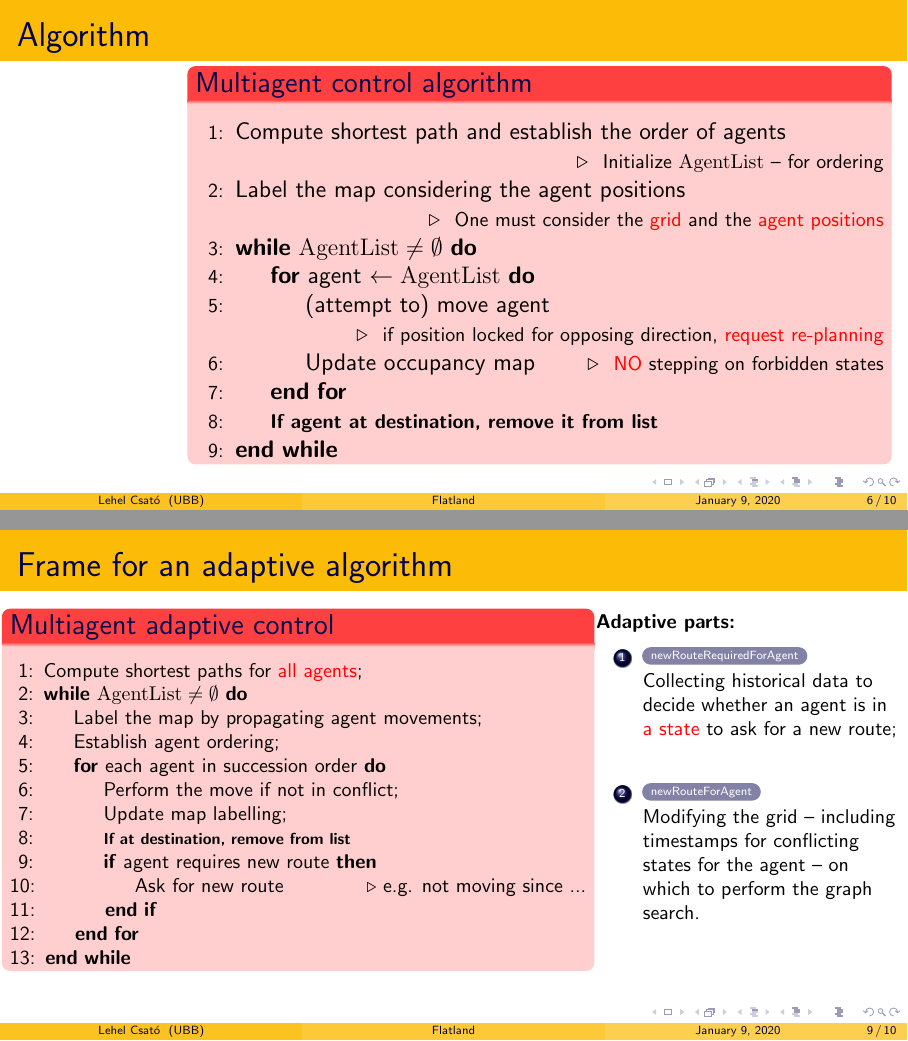
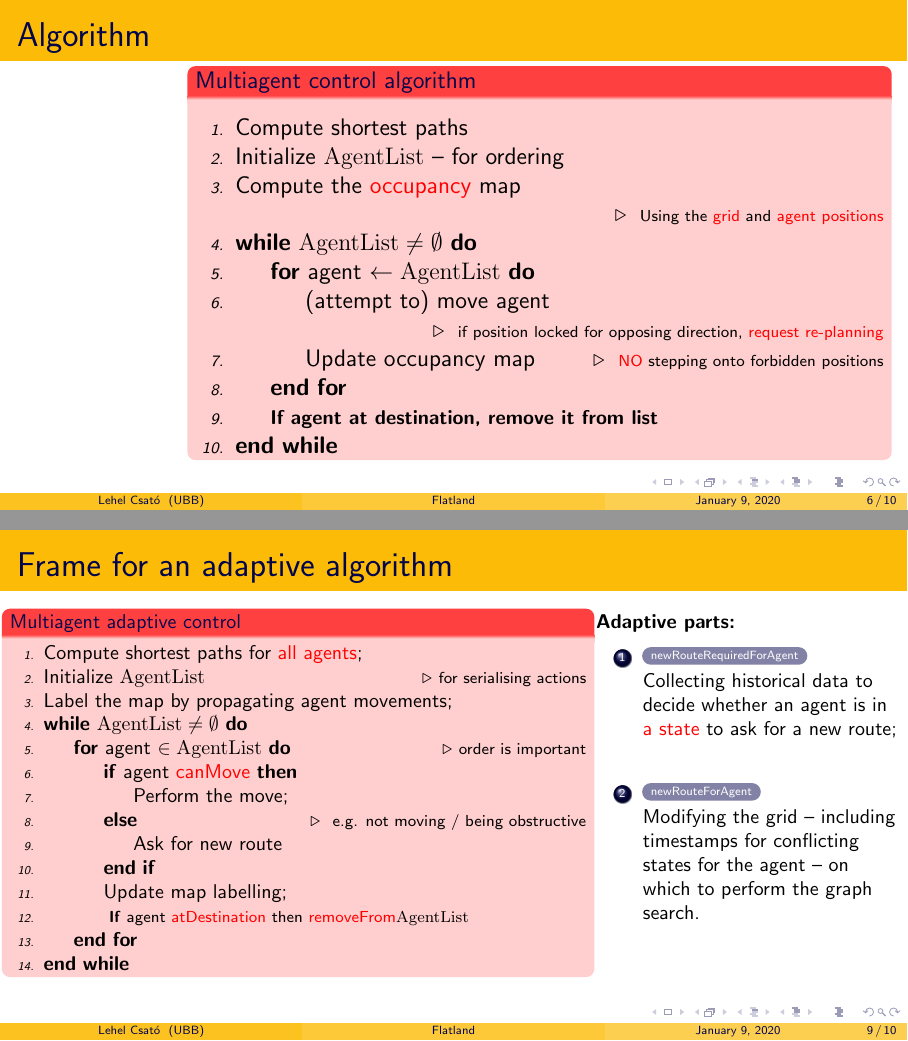
Before and after one commit to akopacz/flatland_challange1, LaTeX slides (docs/ideas.tex): pages 9 and 12 of 13, joined at a grey line. Compiled offline with pdfLaTeX.

Commit message:
changing the final algorithm description

```diff
--- a/docs/ideas.tex
+++ b/docs/ideas.tex
@@ -12,6 +12,7 @@
   \usecolortheme{crane} % or try albatross, beaver, crane, seahorse ...
   \usefonttheme{professionalfonts}  % or try serif, structurebold, ...
   \setbeamertemplate{blocks}[rounded]%[shadow=true]
+  \setbeamerfont{block title}{size={}}
 %  \useinnertheme[shadow=true]{rounded}
 %  \setbeamertemplate{navigation symbols}{}
 %  \setbeamertemplate{caption}[numbered]
@@ -22,6 +23,8 @@
 \usepackage[utf8x]{inputenc}
 \usepackage{amssymb,amsmath,relsize}
 \usepackage{algpseudocode}
+\algrenewcommand{\alglinenumber}[1]{\relsize{-2} \textsl{#1.}}
+\algrenewcommand{\algorithmiccomment}[1]{\hfill\(\triangleright\)\ {\smaller{#1}}}%
 %\usepackage[ruled,vlined,linesnumbered,noresetcount]{algorithm2e}
 \usepackage{tikz}
 \usetikzlibrary{shapes,positioning,math,calc}
@@ -256,16 +259,16 @@
   \begin{alertblock}{Multiagent control algorithm}
   \begin{algorithmic}[1]
   \Statex
-  \State Compute shortest path and establish the order of agents
-  \Statex \Comment{{\relsize{-1} Initialize $\mathrm{AgentList}$ -- for ordering}}
-  \State Label the map considering the agent positions
-  \Statex \Comment {{\relsize{-1} One must consider the \alert{grid} and the \alert{agent positions}}}
+  \State Compute shortest paths
+  \State Initialize $\mathrm{AgentList}$ -- for ordering
+  \State Compute the \alert{occupancy} map
+  \Statex \Comment {{\relsize{-1} Using the \alert{grid} and \alert{agent positions}}}
   \While{$\mathrm{AgentList} \not= \emptyset$}
   \For{agent $\leftarrow\mathrm{AgentList}$}
     \State (attempt to) move agent
     \Statex \Comment {{\relsize{-1} if position locked for opposing direction, \alert{request re-planning}}}
     \State Update occupancy map
-    \Comment {{\relsize{-1} \alert{NO} stepping on forbidden states}}
+    \Comment {{\relsize{-1} \alert{NO} stepping onto forbidden positions}}
   \EndFor
   \State {\relsize{-1}\bfseries If agent at destination, remove it from list}
   \EndWhile
@@ -345,20 +348,20 @@
 \begin{minipage}{\linewidth}
   \begin{alertblock}{Multiagent adaptive control}
   \begin{algorithmic}[1]
-  \Statex
   \State Compute shortest paths for \alert{all agents};
+  \State Initialize $\mathrm{AgentList}$ \Comment{for serialising actions}
+  \State Label the map by propagating agent movements;
   %  \Statex
   \While{$\mathrm{AgentList} \not= \emptyset$}
-  \State Label the map by propagating agent movements;
-  \State Establish agent ordering;
-  \For {each agent in succession order}
-  \State Perform the move if not in conflict;
+  \For {agent $\in \mathrm{AgentList}$} \Comment{order is important}
+  \If{agent \alert{canMove}}
+  \State Perform the move;
+  \Else   \Comment{ e.g. not moving / being obstructive}
+  \State Ask for new route
+  \EndIf
   \State Update map labelling;
-  \State {\relsize{-1}\bfseries If at destination, remove from list}
-  \If {agent requires new route}
-  \State Ask for new route
-  \Comment{e.g. not moving since ...}
-  \EndIf
+%  \Statex
+  \State {{\relsize{-1} \textbf{If} agent \alert{atDestination}	then \alert{removeFrom}$\mathrm{AgentList}$}}
   \EndFor
   \EndWhile
   \end{algorithmic}
```
Also changed, not shown: docs/ideas.tex (7 more changed lines).
